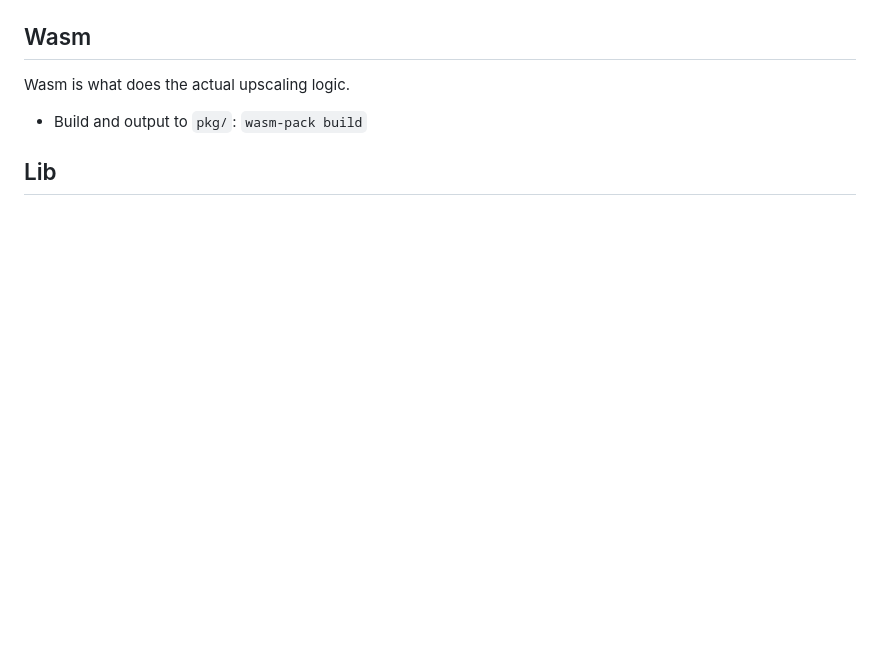
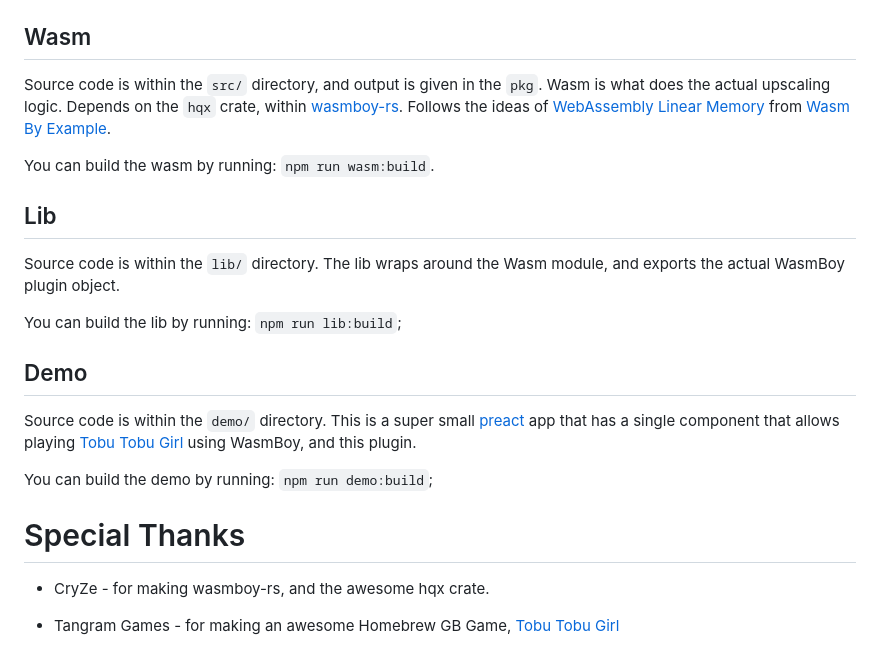
Before and after one commit to torch2424/wasmboy-plugin-hqx, a Markdown page: README.md, the part around the change printed below. GitHub-like rendering; blank space fills up the shorter version.

```diff
--- a/README.md
+++ b/README.md
@@ -11,8 +57,24 @@ Just for personal reference, after reading wasm pack, and seeing it's JS output,
 
 ## Wasm
 
-Wasm is what does the actual upscaling logic.
+Source code is within the `src/` directory, and output is given in the `pkg`. Wasm is what does the actual upscaling logic. Depends on the `hqx` crate, within [wasmboy-rs](https://github.com/CryZe/wasmboy-rs). Follows the ideas of [WebAssembly Linear Memory](https://wasmbyexample.dev/examples/webassembly-linear-memory/webassembly-linear-memory.rust.en-us.html) from [Wasm By Example](https://wasmbyexample.dev/).
 
-* Build and output to `pkg/`: `wasm-pack build`
+You can build the wasm by running: `npm run wasm:build`.
 
 ## Lib
+
+Source code is within the `lib/` directory. The lib wraps around the Wasm module, and exports the actual WasmBoy plugin object.
+
+You can build the lib by running: `npm run lib:build`;
+
+## Demo
+
+Source code is within the `demo/` directory. This is a super small [preact](https://preactjs.com/) app that has a single component that allows playing [Tobu Tobu Girl](http://tangramgames.dk/tobutobugirl/) using WasmBoy, and this plugin.
+
+You can build the demo by running: `npm run demo:build`;
+
+# Special Thanks
+
+* CryZe - for making wasmboy-rs, and the awesome hqx crate.
+
+* Tangram Games - for making an awesome Homebrew GB Game, [Tobu Tobu Girl](http://tangramgames.dk/tobutobugirl/)
```
Also changed, not shown: other parts of README.md (+50 -4 lines), pkg/README.md (+68 -6 lines), assets/wasmboyPluginHqx.png (added), 4 other files.
